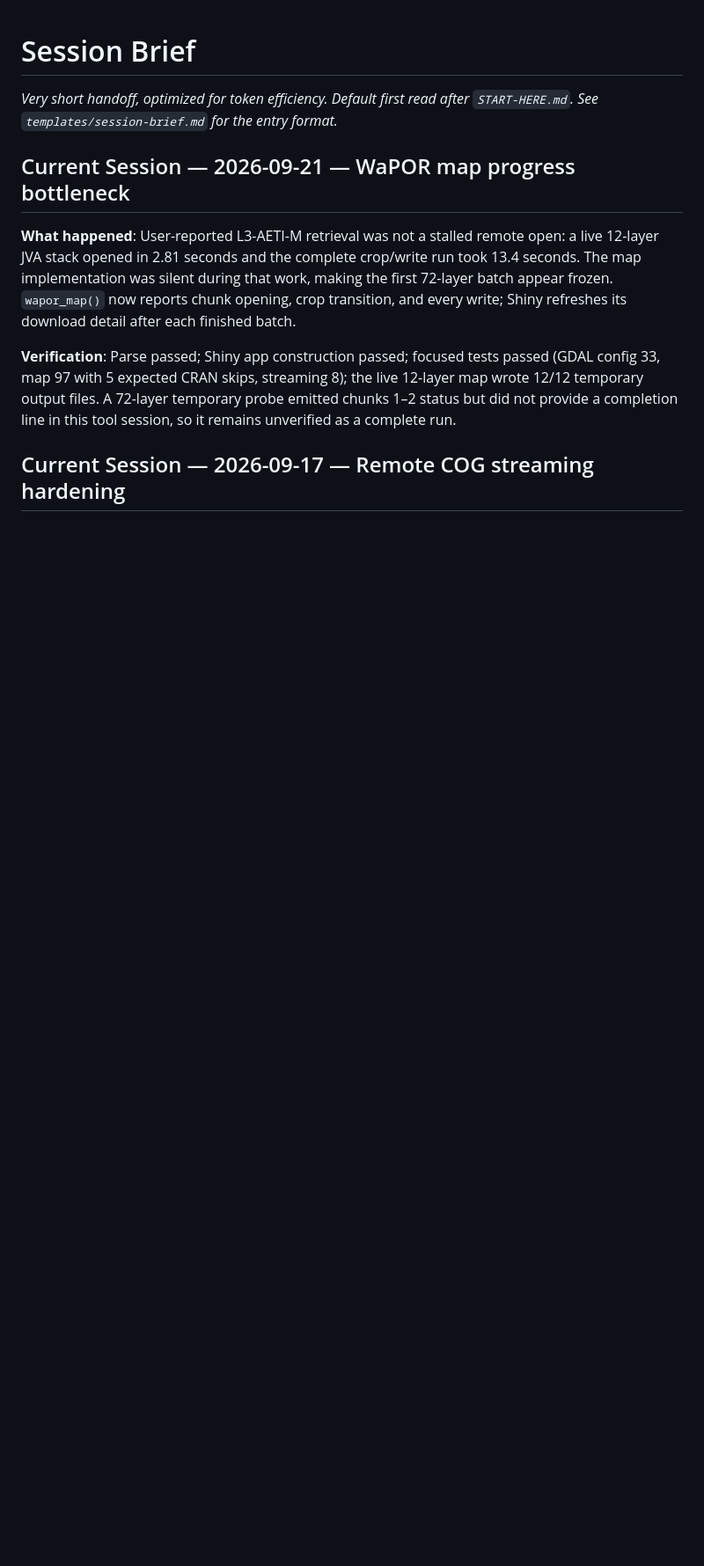
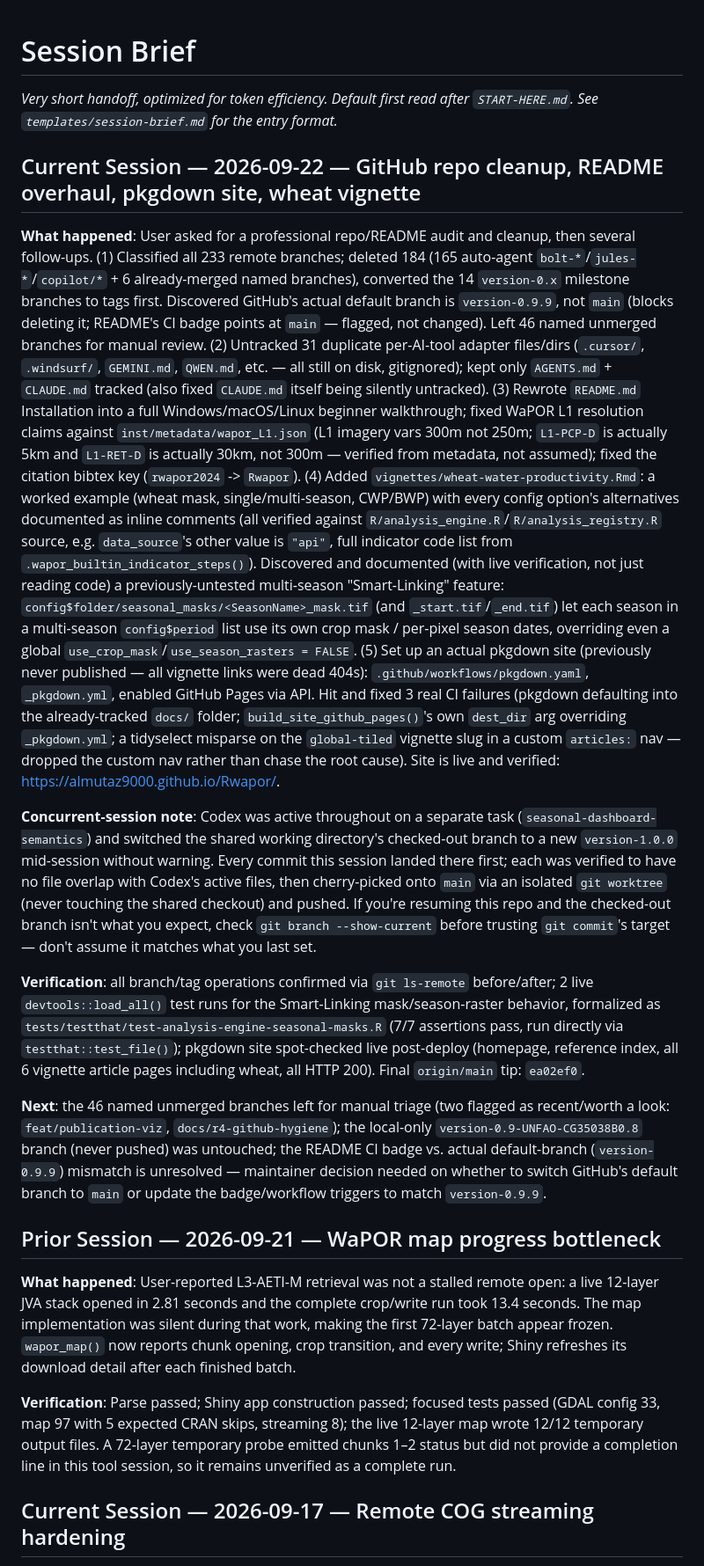
Before and after one commit to almutaz9000/Rwapor, a Markdown page: agent-workflow/session-brief.md, the part around the change. Shown at 88% size. Drawn GitHub-style; blank space fills up the shorter version.

Commit message:
docs(agent-workflow): record 2026-09-22 repo cleanup session
Session closeout per START-HERE.md: branch/tag cleanup (233 -> 49
remote branches), untracking 31 duplicate AI-tool adapter files,
README overhaul with metadata-verified WaPOR L1 resolution fixes, the
wheat-water-productivity vignette + its new seasonal-masks regression
test, and standing up the pkgdown site for the first time. Flags the
open README-CI-badge vs. actual-default-branch (version-0.9.9)
mismatch and the 46 left-for-review branches for the next session.

```diff
--- a/agent-workflow/session-brief.md
+++ b/agent-workflow/session-brief.md
@@ -3,7 +3,71 @@
 _Very short handoff, optimized for token efficiency. Default first read after
 `START-HERE.md`. See `templates/session-brief.md` for the entry format._
 
-## Current Session — 2026-09-21 — WaPOR map progress bottleneck
+## Current Session — 2026-09-22 — GitHub repo cleanup, README overhaul, pkgdown site, wheat vignette
+
+**What happened**: User asked for a professional repo/README audit and
+cleanup, then several follow-ups. (1) Classified all 233 remote branches;
+deleted 184 (165 auto-agent `bolt-*`/`jules-*`/`copilot/*` + 6 already-merged
+named branches), converted the 14 `version-0.x` milestone branches to tags
+first. Discovered GitHub's actual default branch is `version-0.9.9`, not
+`main` (blocks deleting it; README's CI badge points at `main` — flagged,
+not changed). Left 46 named unmerged branches for manual review. (2)
+Untracked 31 duplicate per-AI-tool adapter files/dirs (`.cursor/`,
+`.windsurf/`, `GEMINI.md`, `QWEN.md`, etc. — all still on disk, gitignored);
+kept only `AGENTS.md` + `CLAUDE.md` tracked (also fixed `CLAUDE.md` itself
+being silently untracked). (3) Rewrote `README.md` Installation into a full
+Windows/macOS/Linux beginner walkthrough; fixed WaPOR L1 resolution claims
+against `inst/metadata/wapor_L1.json` (L1 imagery vars 300m not 250m;
+`L1-PCP-D` is actually 5km and `L1-RET-D` is actually 30km, not 300m —
+verified from metadata, not assumed); fixed the citation bibtex key
+(`rwapor2024` -> `Rwapor`). (4) Added
+`vignettes/wheat-water-productivity.Rmd`: a worked example (wheat mask,
+single/multi-season, CWP/BWP) with every config option's alternatives
+documented as inline comments (all verified against
+`R/analysis_engine.R`/`R/analysis_registry.R` source, e.g. `data_source`'s
+other value is `"api"`, full indicator code list from
+`.wapor_builtin_indicator_steps()`). Discovered and documented (with live
+verification, not just reading code) a previously-untested multi-season
+"Smart-Linking" feature: `config$folder/seasonal_masks/<SeasonName>_mask.tif`
+(and `_start.tif`/`_end.tif`) let each season in a multi-season
+`config$period` list use its own crop mask / per-pixel season dates,
+overriding even a global `use_crop_mask`/`use_season_rasters = FALSE`. (5)
+Set up an actual pkgdown site (previously never published — all vignette
+links were dead 404s): `.github/workflows/pkgdown.yaml`, `_pkgdown.yml`,
+enabled GitHub Pages via API. Hit and fixed 3 real CI failures (pkgdown
+defaulting into the already-tracked `docs/` folder; `build_site_github_pages()`'s
+own `dest_dir` arg overriding `_pkgdown.yml`; a tidyselect misparse on the
+`global-tiled` vignette slug in a custom `articles:` nav — dropped the
+custom nav rather than chase the root cause). Site is live and verified:
+https://almutaz9000.github.io/Rwapor/.
+
+**Concurrent-session note**: Codex was active throughout on a separate task
+(`seasonal-dashboard-semantics`) and switched the shared working directory's
+checked-out branch to a new `version-1.0.0` mid-session without warning.
+Every commit this session landed there first; each was verified to have no
+file overlap with Codex's active files, then cherry-picked onto `main` via
+an isolated `git worktree` (never touching the shared checkout) and pushed.
+If you're resuming this repo and the checked-out branch isn't what you
+expect, check `git branch --show-current` before trusting `git commit`'s
+target — don't assume it matches what you last set.
+
+**Verification**: all branch/tag operations confirmed via `git ls-remote`
+before/after; 2 live `devtools::load_all()` test runs for the Smart-Linking
+mask/season-raster behavior, formalized as
+`tests/testthat/test-analysis-engine-seasonal-masks.R` (7/7 assertions
+pass, run directly via `testthat::test_file()`); pkgdown site spot-checked
+live post-deploy (homepage, reference index, all 6 vignette article pages
+including wheat, all HTTP 200). Final `origin/main` tip: `ea02ef0`.
+
+**Next**: the 46 named unmerged branches left for manual triage (two flagged
+as recent/worth a look: `feat/publication-viz`, `docs/r4-github-hygiene`);
+the local-only `version-0.9-UNFAO-CG35038B0.8` branch (never pushed) was
+untouched; the README CI badge vs. actual default-branch (`version-0.9.9`)
+mismatch is unresolved — maintainer decision needed on whether to switch
+GitHub's default branch to `main` or update the badge/workflow triggers to
+match `version-0.9.9`.
+
+## Prior Session — 2026-09-21 — WaPOR map progress bottleneck
 
 **What happened**: User-reported L3-AETI-M retrieval was not a stalled remote
 open: a live 12-layer JVA stack opened in 2.81 seconds and the complete
```
Also changed, not shown: agent-workflow/change-log.md (+24 -0 lines).
